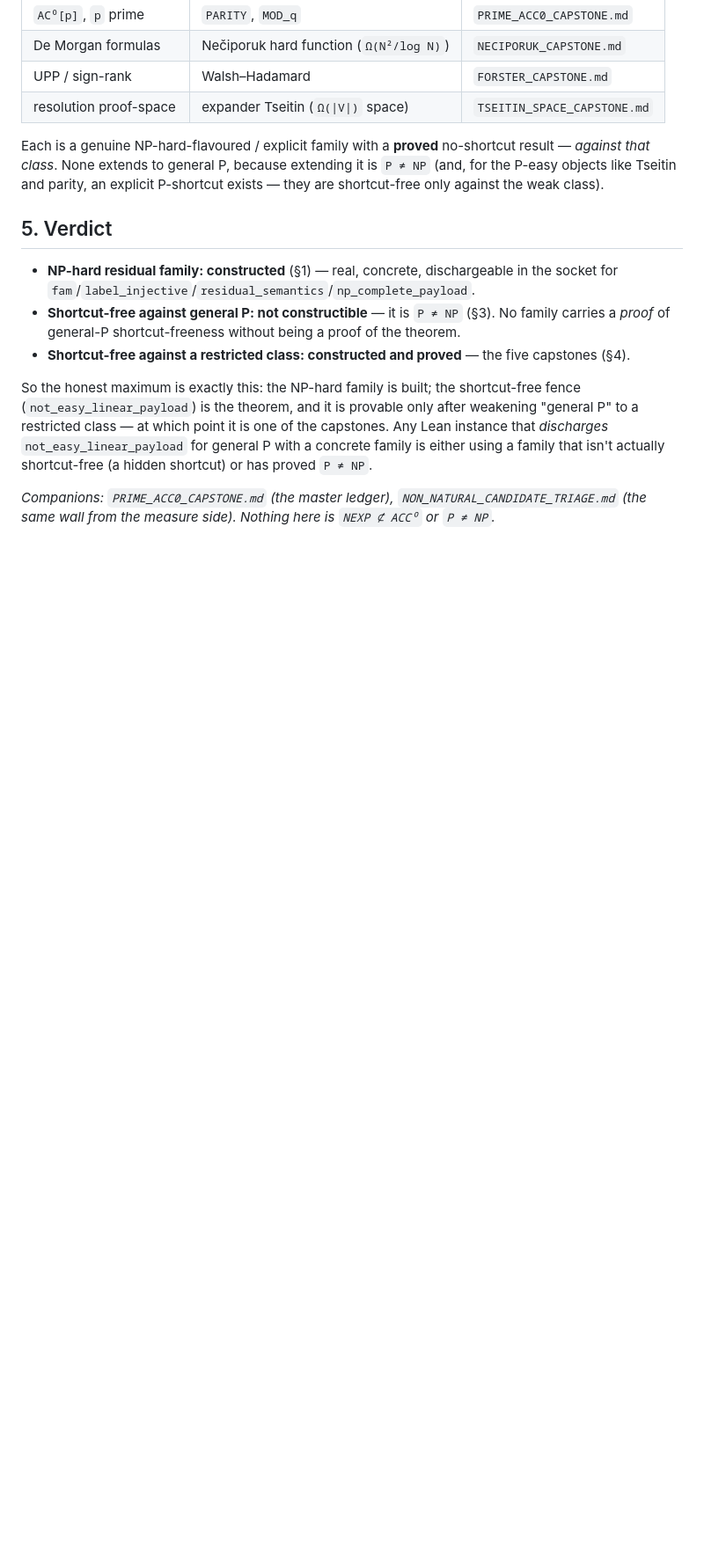
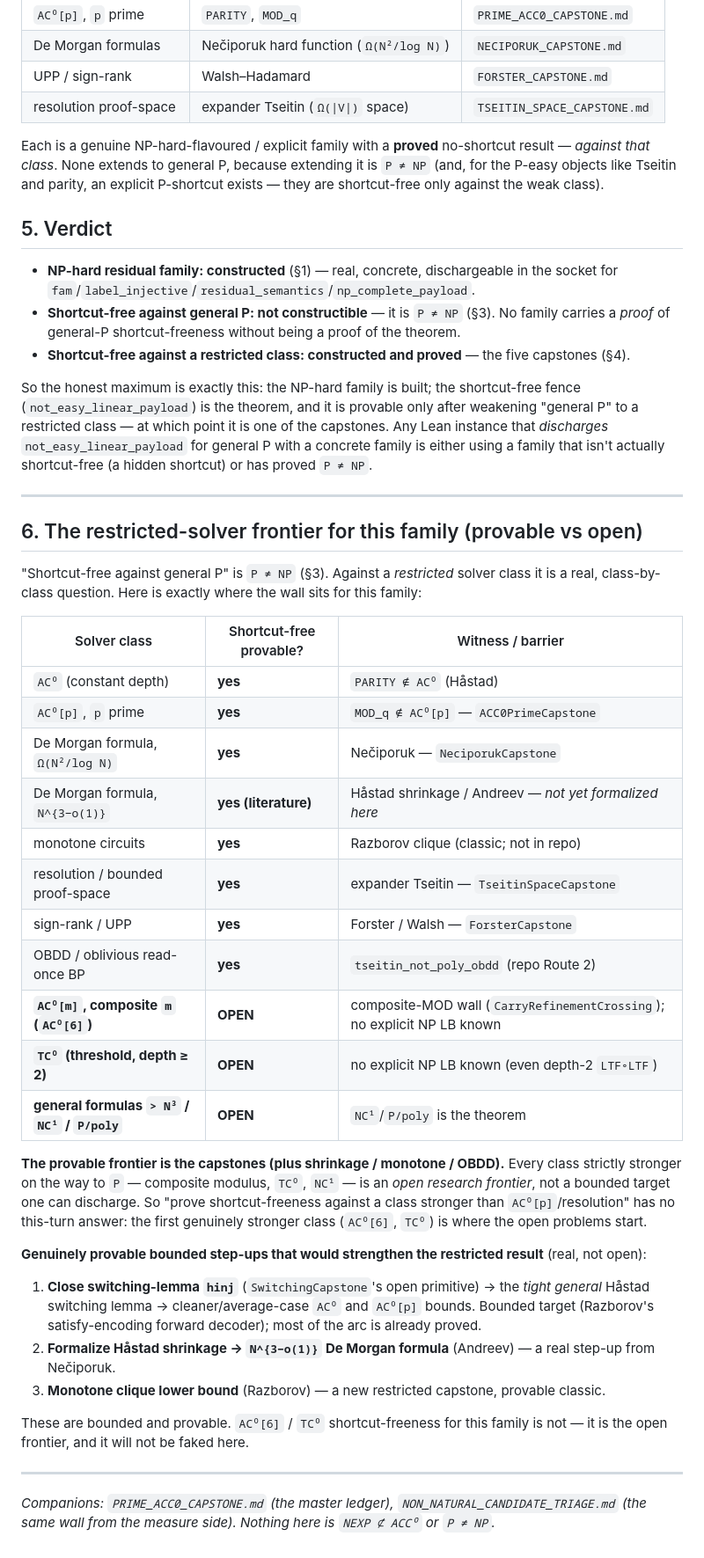
Before and after one commit to DarrenEdwards111/pall-lean, a Markdown page: HARD_RESIDUAL_FAMILY_CONSTRUCTION.md, the part around the change. Shown at 88% size. Rendered like a GitHub page; blank space fills up the shorter version.

Commit message:
Residual family: the restricted-solver frontier (provable vs open), honest self-correction
Followed up 'prove shortcut-freeness against a class stronger than AC0[p]/
resolution'. Honest correction: the two classes I floated (AC0[composite], TC0)
are themselves OPEN frontiers -- no explicit NP-level lower bound is known against
AC0[6] or TC0 -- so proving shortcut-freeness there is a famous open problem, not a
bounded knock-out. Would not fake it.

Added section 6 to HARD_RESIDUAL_FAMILY_CONSTRUCTION.md: the class-by-class map for
this family. PROVABLE (= the capstones + shrinkage/monotone/OBDD): AC0 (Hastad),
AC0[p] prime (capstone), De Morgan formula N^2/logN (Neciporuk) and N^3-o(1)
(Hastad shrinkage, literature), monotone (Razborov clique), resolution (Tseitin
capstone), sign-rank/UPP (Forster capstone), OBDD (tseitin_not_poly_obdd). OPEN:
AC0[composite] (composite-MOD wall), TC0 (no explicit NP LB), formulas > N^3 / NC1
/ P-poly (= the theorem). The provable frontier IS the capstones; every strictly-
stronger class toward P is open.

Named the genuine bounded provable step-ups instead: (1) close switching-lemma hinj
-> tight general switching lemma -> stronger AC0/AC0[p] correlation bounds; (2)
Hastad shrinkage -> N^3-o(1) formula; (3) monotone clique. AC0[6]/TC0 not faked.

Nothing here is NEXP not-subset ACC^0 or P != NP.

```diff
--- a/HARD_RESIDUAL_FAMILY_CONSTRUCTION.md
+++ b/HARD_RESIDUAL_FAMILY_CONSTRUCTION.md
@@ -84,5 +84,43 @@ restricted class — at which point it is one of the capstones. Any Lean instanc
 `not_easy_linear_payload` for general P with a concrete family is either using a family that isn't actually
 shortcut-free (a hidden shortcut) or has proved `P ≠ NP`.
 
+---
+
+## 6. The restricted-solver frontier for this family (provable vs open)
+
+"Shortcut-free against general P" is `P ≠ NP` (§3). Against a *restricted* solver class it is a real,
+class-by-class question. Here is exactly where the wall sits for this family:
+
+| Solver class | Shortcut-free provable? | Witness / barrier |
+|---|---|---|
+| `AC⁰` (constant depth) | **yes** | `PARITY ∉ AC⁰` (Håstad) |
+| `AC⁰[p]`, `p` prime | **yes** | `MOD_q ∉ AC⁰[p]` — `ACC0PrimeCapstone` |
+| De Morgan formula, `Ω(N²/log N)` | **yes** | Nečiporuk — `NeciporukCapstone` |
+| De Morgan formula, `N^{3−o(1)}` | **yes (literature)** | Håstad shrinkage / Andreev — *not yet formalized here* |
+| monotone circuits | **yes** | Razborov clique (classic; not in repo) |
+| resolution / bounded proof-space | **yes** | expander Tseitin — `TseitinSpaceCapstone` |
+| sign-rank / UPP | **yes** | Forster / Walsh — `ForsterCapstone` |
+| OBDD / oblivious read-once BP | **yes** | `tseitin_not_poly_obdd` (repo Route 2) |
+| **`AC⁰[m]`, composite `m` (`AC⁰[6]`)** | **OPEN** | composite-MOD wall (`CarryRefinementCrossing`); no explicit NP LB known |
+| **`TC⁰` (threshold, depth ≥ 2)** | **OPEN** | no explicit NP LB known (even depth-2 `LTF∘LTF`) |
+| **general formulas `> N³` / `NC¹` / `P/poly`** | **OPEN** | `NC¹`/`P/poly` is the theorem |
+
+**The provable frontier is the capstones (plus shrinkage / monotone / OBDD).** Every class strictly stronger
+on the way to `P` — composite modulus, `TC⁰`, `NC¹` — is an *open research frontier*, not a bounded target
+one can discharge. So "prove shortcut-freeness against a class stronger than `AC⁰[p]`/resolution" has no
+this-turn answer: the first genuinely stronger class (`AC⁰[6]`, `TC⁰`) is where the open problems start.
+
+**Genuinely provable bounded step-ups that would strengthen the restricted result** (real, not open):
+1. **Close switching-lemma `hinj`** (`SwitchingCapstone`'s open primitive) → the *tight general* Håstad
+   switching lemma → cleaner/average-case `AC⁰` and `AC⁰[p]` bounds. Bounded target (Razborov's
+   satisfy-encoding forward decoder); most of the arc is already proved.
+2. **Formalize Håstad shrinkage → `N^{3−o(1)}` De Morgan formula** (Andreev) — a real step-up from Nečiporuk.
+3. **Monotone clique lower bound** (Razborov) — a new restricted capstone, provable classic.
+
+These are bounded and provable. `AC⁰[6]` / `TC⁰` shortcut-freeness for this family is not — it is the open
+frontier, and it will not be faked here.
+
+---
+
 *Companions: `PRIME_ACC0_CAPSTONE.md` (the master ledger), `NON_NATURAL_CANDIDATE_TRIAGE.md` (the same wall
 from the measure side). Nothing here is `NEXP ⊄ ACC⁰` or `P ≠ NP`.*
```
